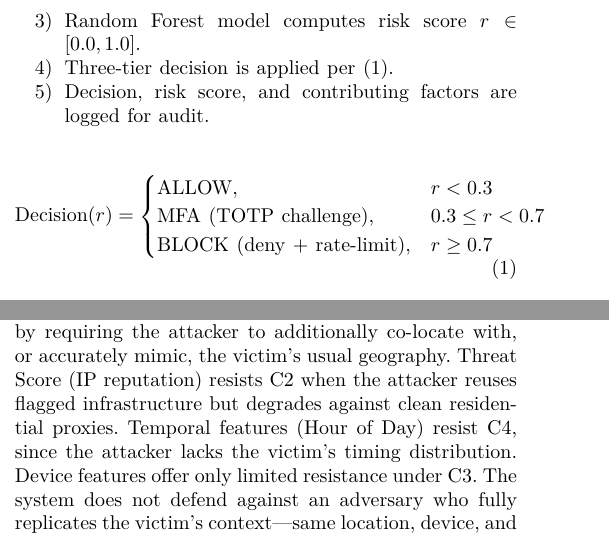
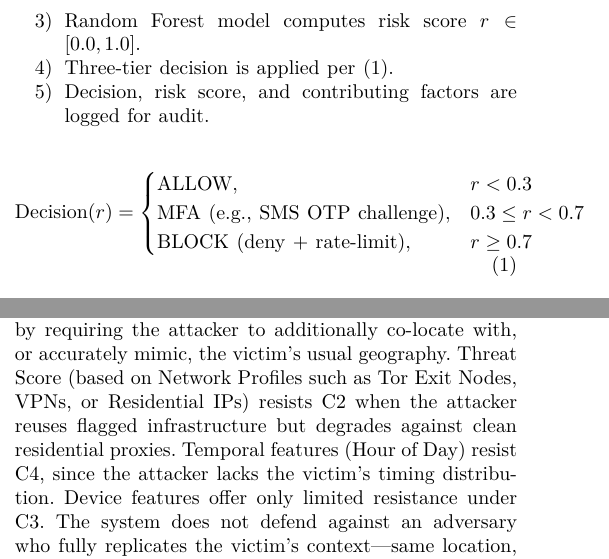
Before and after one commit to spacewolf0305/adaptive-auth-system, a LaTeX paper (Adaptive_Authentication_IEEE.tex): two parts of the columns of page 2 of 8, joined at a grey line, cut so that both start at the same text. The pictures show the PDF file Adaptive_Authentication_IEEE.pdf that the author committed with the source.

Commit message:
docs: explicitly mention network profiles and SMS MFA in text

```diff
--- a/Adaptive_Authentication_IEEE.tex
+++ b/Adaptive_Authentication_IEEE.tex
@@ -96,7 +96,7 @@ The authentication flow operates as follows:
 \text{Decision}(r) =
 \begin{cases}
 \text{ALLOW}, & r < 0.3 \\
-\text{MFA (TOTP challenge)}, & 0.3 \le r < 0.7 \\
+\text{MFA (e.g., SMS OTP challenge)}, & 0.3 \le r < 0.7 \\
 \text{BLOCK (deny + rate-limit)}, & r \ge 0.7
 \end{cases}
 \end{equation}
@@ -109,7 +109,7 @@ We consider an adversary whose goal is to obtain authenticated access using \tex
 
 We assume the following adversary capabilities: (C1) knowledge of the victim's credentials; (C2) the ability to originate requests from arbitrary IP addresses and geographic locations, including via VPNs and proxies; (C3) the ability to spoof coarse device fingerprints such as user-agent and device type; and (C4) no knowledge of the victim's historical login timing or of the deployed model's parameters.
 
-The contextual features are intended to raise the cost of these capabilities to differing degrees. Location and distance features (Country, Region, Distance) resist C2 by requiring the attacker to additionally co-locate with, or accurately mimic, the victim's usual geography. Threat Score (IP reputation) resists C2 when the attacker reuses flagged infrastructure but degrades against clean residential proxies. Temporal features (Hour of Day) resist C4, since the attacker lacks the victim's timing distribution. Device features offer only limited resistance under C3. The system does \textit{not} defend against an adversary who fully replicates the victim's context---same location, device, and timing---which constitutes the residual risk that richer behavioral biometrics (see Limitations) would be needed to address.
+The contextual features are intended to raise the cost of these capabilities to differing degrees. Location and distance features (Country, Region, Distance) resist C2 by requiring the attacker to additionally co-locate with, or accurately mimic, the victim's usual geography. Threat Score (based on Network Profiles such as Tor Exit Nodes, VPNs, or Residential IPs) resists C2 when the attacker reuses flagged infrastructure but degrades against clean residential proxies. Temporal features (Hour of Day) resist C4, since the attacker lacks the victim's timing distribution. Device features offer only limited resistance under C3. The system does \textit{not} defend against an adversary who fully replicates the victim's context---same location, device, and timing---which constitutes the residual risk that richer behavioral biometrics (see Limitations) would be needed to address.
 
 \section{Machine Learning Model}
 \subsection{Feature Engineering}
@@ -128,7 +128,7 @@ Each login attempt is characterized by seven features, summarized in Table \ref{
 3 & Hour of Day & Numerical & Temporal pattern \\
 4 & Device Type & Categorical & Device fingerprint \\
 5 & Prev. Login & Binary & Account history \\
-6 & Threat Score & Numerical & IP reputation (0--100) \\
+6 & Threat Score & Numerical & Network Profile IP Reputation (0--100) \\
 7 & Distance (km) & Numerical & Impossible travel \\
 \bottomrule
 \end{tabular}
```
Also changed, not shown: ieee_paper.tex (+3 -3 lines), Adaptive_Authentication_IEEE.pdf.
